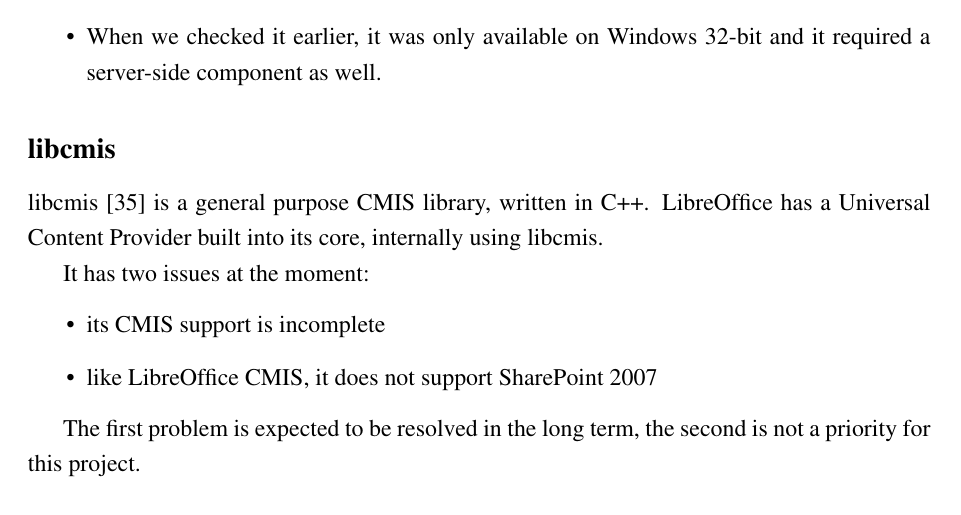
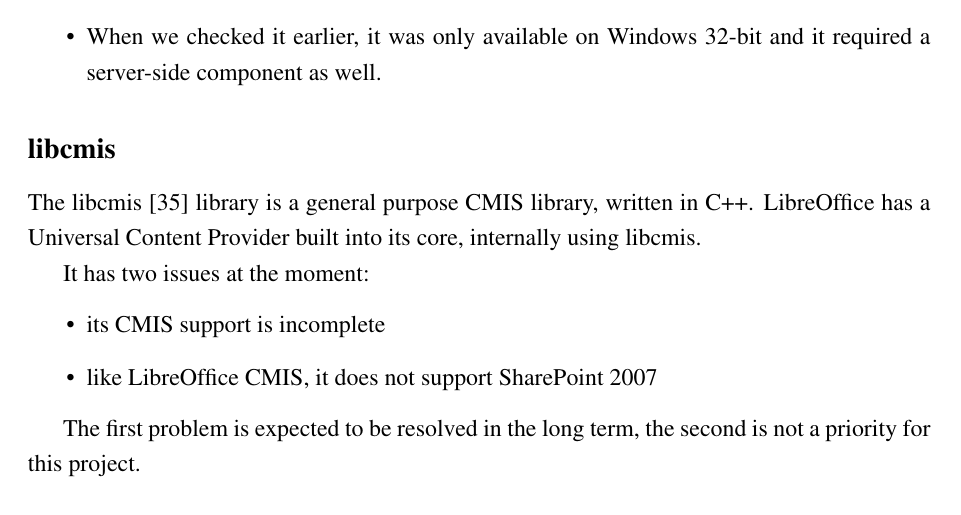
Before and after one commit to vmiklos/msc-thesis, a LaTeX thesis (doc/tex/thesis.tex, which reads doc/tex/related.tex): part of page 76 of 85, cut so that both start at the same text. Compiled offline with pdfLaTeX.

Commit message:
starting a sentence with lowercase letters is a no-go

```diff
--- a/doc/tex/related.tex
+++ b/doc/tex/related.tex
@@ -40,8 +40,8 @@
 \end{itemize}
 
 \subsection*{libcmis}
-libcmis \cite{libcmis} is a general purpose CMIS library, written in C++.
-LibreOffice has a Universal Content Provider built into its core,
+The libcmis \cite{libcmis} library is a general purpose CMIS library, written
+in C++.  LibreOffice has a Universal Content Provider built into its core,
 internally using libcmis.
 
 It has two issues at the moment:
```
